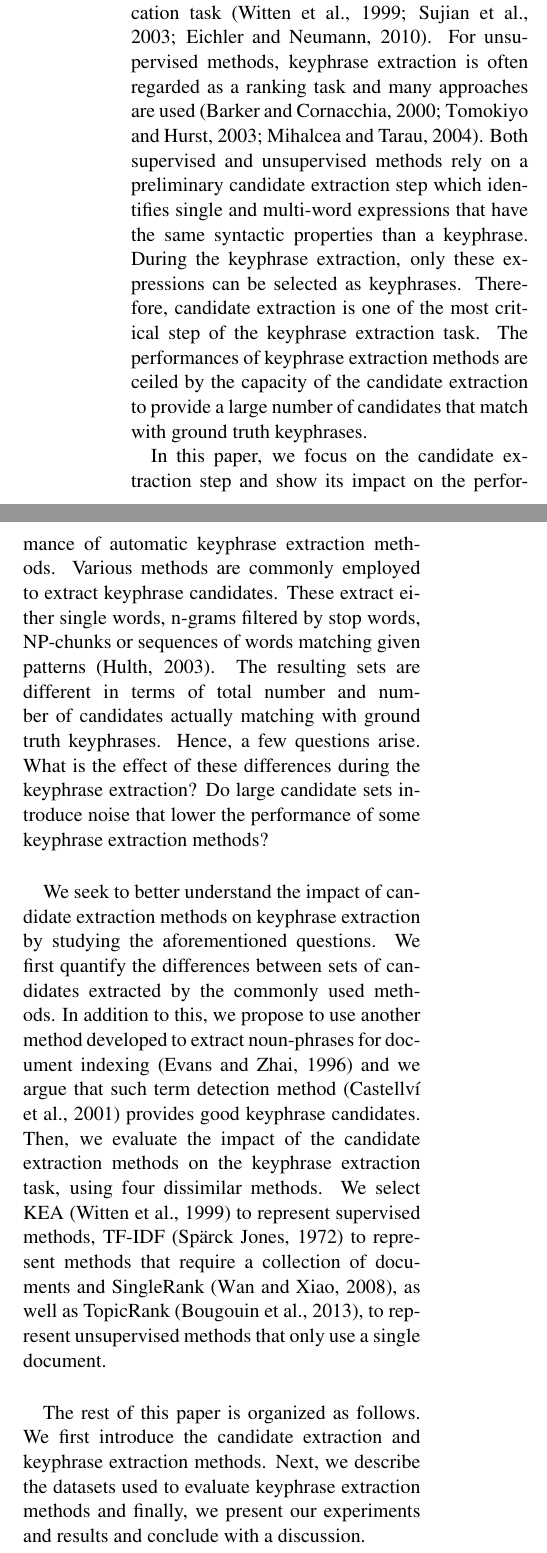
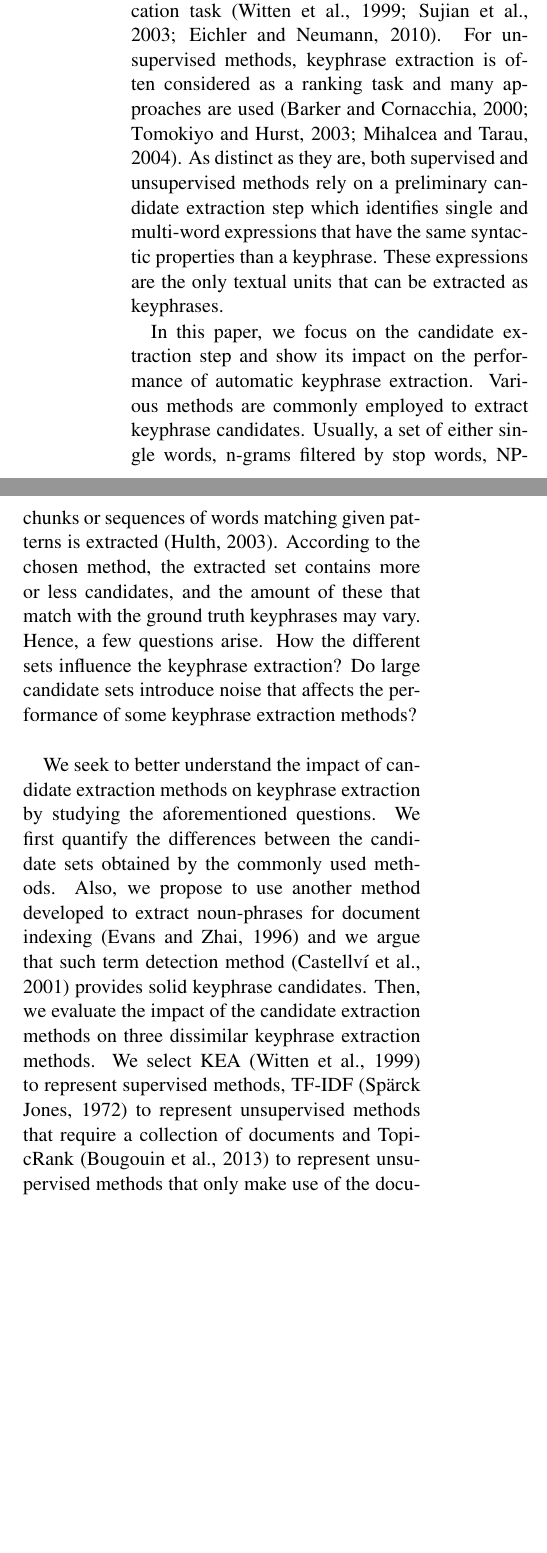
Before and after one commit to adrien-bougouin/nlp-publications, a LaTeX paper (eacl_2014/acl2013.tex, which reads eacl_2014/input/candidate_extraction.tex): two parts of the columns of page 1 of 3, joined at a grey line, cut so that both start at the same text, the shorter picture padded with empty space. Compiled offline with pdfLaTeX.

Commit message:
last ijcnlp modifications + eacl introduction

```diff
--- a/eacl_2014/input/candidate_extraction.tex
+++ b/eacl_2014/input/candidate_extraction.tex
@@ -13,48 +13,40 @@
   supervised and unsupervised methods. Supervised methods typically recast
   keyphrase extraction as a binary classification
   task~\cite{witten1999kea,sujian2003maximumentropy,eichler2010keywe}. For
-  unsupervised methods, keyphrase extraction is often regarded as a ranking
+  unsupervised methods, keyphrase extraction is often considered as a ranking
   task and many approaches are
   used~\cite{barker2000nounphrasehead,tomokiyo2003languagemodel,mihalcea2004textrank}.
-  Both supervised and unsupervised methods rely on a preliminary candidate
-  extraction step which identifies single and multi-word expressions that have
-  the same syntactic properties than a keyphrase. During the keyphrase
-  extraction, only these expressions can be selected as keyphrases. Therefore,
-  candidate extraction is one of the most critical step of the keyphrase
-  extraction task. The performances of keyphrase extraction methods are ceiled
-  by the capacity of the candidate extraction to provide a large number of
-  candidates that match with ground truth keyphrases.
+  As distinct as they are, both supervised and unsupervised methods rely on a
+  preliminary candidate extraction step which identifies single and multi-word
+  expressions that have the same syntactic properties than a keyphrase. These
+  expressions are the only textual units that can be extracted as keyphrases.
 
   In this paper, we focus on the candidate extraction step and show its impact
-  on the performance of automatic keyphrase extraction methods. Various methods
-  are commonly employed to extract keyphrase candidates. These extract either
-  single words, n-grams filtered by stop words, NP-chunks or sequences of words
-  matching given patterns~\cite{hulth2003keywordextraction}. The resulting sets
-  are different in terms of total number and number of candidates actually
-  matching with ground truth keyphrases. Hence, a few questions arise. What is
-  the effect of these differences during the keyphrase extraction? Do large
-  candidate sets introduce noise that lower the performance of some keyphrase
-  extraction methods?
+  on the performance of automatic keyphrase extraction. Various methods
+  are commonly employed to extract keyphrase candidates. Usually, a set of
+  either single words, n-grams filtered by stop words, NP-chunks or sequences of
+  words matching given patterns is extracted~\cite{hulth2003keywordextraction}.
+  According to the chosen method, the extracted set contains more or less
+  candidates, and the amount of these that match with the ground truth
+  keyphrases may vary. Hence, a few questions arise. How the different sets
+  influence the keyphrase extraction? Do large candidate sets introduce noise
+  that affects the performance of some keyphrase extraction methods?
 
   We seek to better understand the impact of candidate extraction methods on
   keyphrase extraction by studying the aforementioned questions. We first
-  quantify the differences between sets of candidates extracted by the commonly
-  used methods. In addition to this, we propose to use another method developed
-  to extract noun-phrases for document
-  indexing~\cite{evans1996nounphraseanalysis} and we argue that such term
-  detection method~\cite{castellvi2001automatictermdetection} provides good
-  keyphrase candidates. Then, we evaluate the impact of the candidate extraction
-  methods on the keyphrase extraction task, using four dissimilar methods. We
-  select KEA~\cite{witten1999kea} to represent supervised methods,
-  TF-IDF~\cite{jones1972tfidf} to represent methods that require a collection of
-  documents and SingleRank~\cite{wan2008expandrank}, as well as
-  TopicRank~\cite{bougouin2013topicrank}, to represent unsupervised methods that
-  only use a single document.
+  quantify the differences between the candidate sets obtained by the commonly
+  used methods. Also, we propose to use another method developed to extract
+  noun-phrases for document indexing~\cite{evans1996nounphraseanalysis} and we
+  argue that such term detection
+  method~\cite{castellvi2001automatictermdetection} provides solid keyphrase
+  candidates. Then, we evaluate the impact of the candidate extraction methods
+  on three dissimilar keyphrase extraction methods. We select
+  KEA~\cite{witten1999kea} to represent supervised methods,
+  TF-IDF~\cite{jones1972tfidf} to represent unsupervised methods that require a
+  collection of documents and TopicRank~\cite{bougouin2013topicrank} to
+  represent unsupervised methods that only make use of the document to analyse.
 
-  The rest of this paper is organized as follows. We first introduce the
-  candidate extraction and keyphrase extraction methods. Next, we describe the
-  datasets used to evaluate keyphrase extraction methods and finally, we present
-  our experiments and results and conclude with a discussion.
+  \todo[inline]{Results show that...}
 
 \section{Candidate Extraction}
 \label{sec:candidate_extraction}
```
Also changed, not shown: ijcnlp_2013/input/topicrank.tex (+1 -1 lines), ijcnlp_2013/ijcnlp2013.pdf, eacl_2014/input/candidate_extraction.tex (2 more changed lines).
